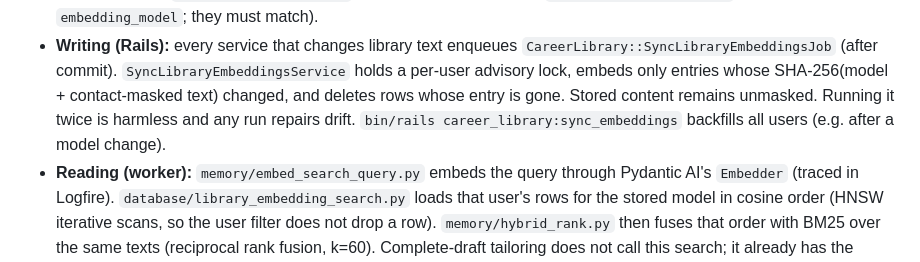
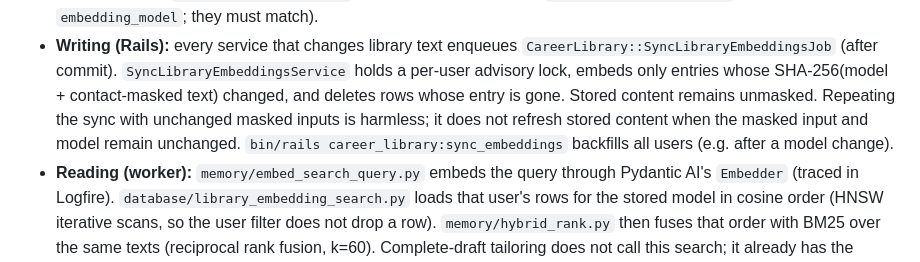
Before and after one commit to JarrodNB/resume_project, a Markdown page: docs/architecture/career-library.md, the part around the change. GitHub-like rendering.

Commit message:
Clarify unchanged masked embedding behavior

```diff
--- a/docs/architecture/career-library.md
+++ b/docs/architecture/career-library.md
@@ -21,7 +21,8 @@ search. Complete-draft tailoring reads the owned library once and uses its entri
   `CareerLibrary::SyncLibraryEmbeddingsJob` (after commit). `SyncLibraryEmbeddingsService`
   holds a per-user advisory lock, embeds only entries whose SHA-256(model + contact-masked
   text) changed, and deletes rows whose entry is gone. Stored content remains unmasked.
-  Running it twice is harmless and any run repairs drift.
+  Repeating the sync with unchanged masked inputs is harmless; it does not refresh stored
+  content when the masked input and model remain unchanged.
   `bin/rails career_library:sync_embeddings` backfills all users (e.g. after a model change).
 - **Reading (worker):** `memory/embed_search_query.py` embeds the query through Pydantic AI's
   `Embedder` (traced in Logfire). `database/library_embedding_search.py` loads that user's
```
